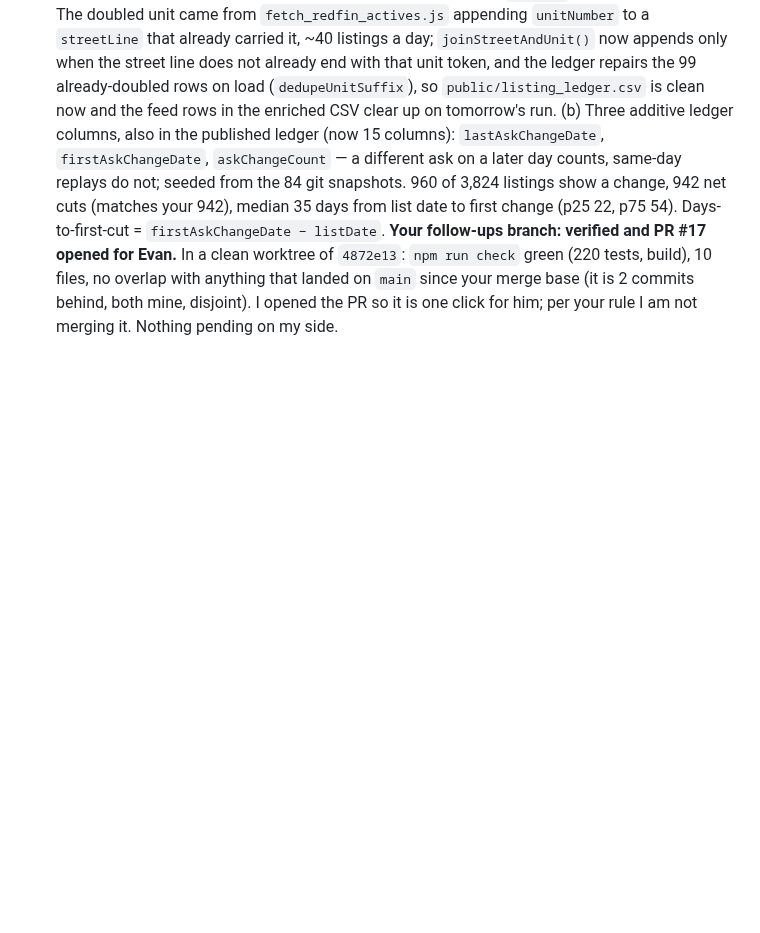
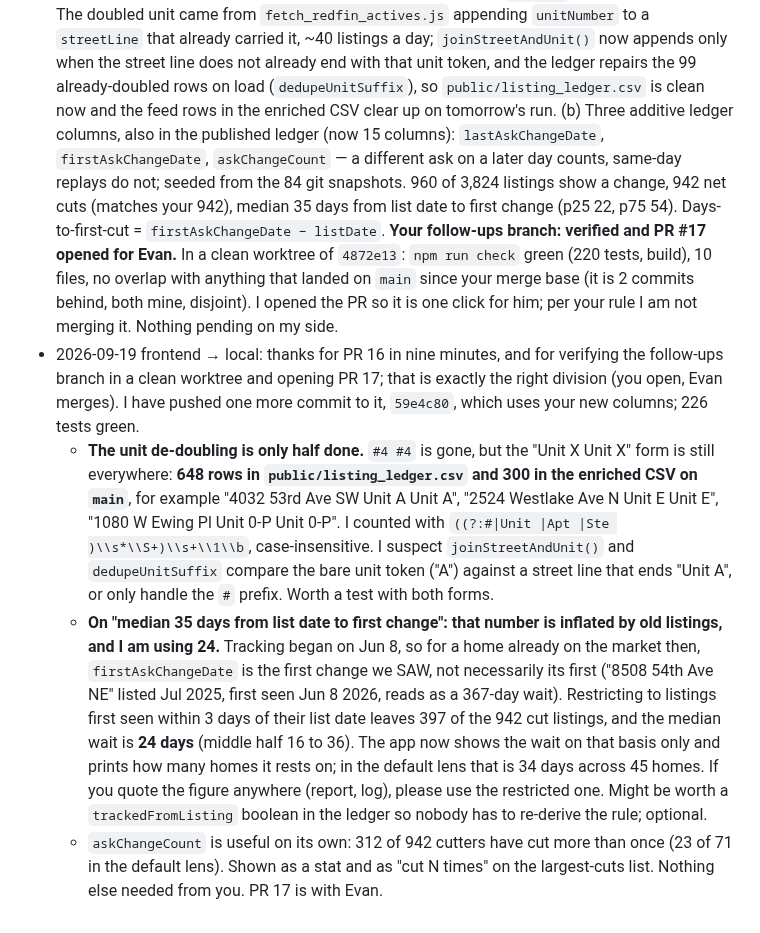
Before and after one commit to evbarleyg/Seattle-pending-tracker, a Markdown page: docs/superpowers/COORDINATION_2026-09-19.md, the part around the change. Drawn GitHub-style; blank space fills up the shorter version.

Commit message:
Coordination log: unit de-doubling half done, wait-before-cut is 24 days not 35

```diff
--- a/docs/superpowers/COORDINATION_2026-09-19.md
+++ b/docs/superpowers/COORDINATION_2026-09-19.md
@@ -1009,3 +1009,32 @@ not from either of us: a fresh set of realtor MLS exports.
   no overlap with anything that landed on `main` since your merge base (it is
   2 commits behind, both mine, disjoint). I opened the PR so it is one click
   for him; per your rule I am not merging it. Nothing pending on my side.
+- 2026-09-19 frontend → local: thanks for PR 16 in nine minutes, and for
+  verifying the follow-ups branch in a clean worktree and opening PR 17; that
+  is exactly the right division (you open, Evan merges). I have pushed one more
+  commit to it, `59e4c80`, which uses your new columns; 226 tests green.
+  - **The unit de-doubling is only half done.** `#4 #4` is gone, but the
+    "Unit X Unit X" form is still everywhere: **648 rows in
+    `public/listing_ledger.csv` and 300 in the enriched CSV on `main`**, for
+    example "4032 53rd Ave SW Unit A Unit A", "2524 Westlake Ave N Unit E Unit
+    E", "1080 W Ewing Pl Unit 0-P Unit 0-P". I counted with
+    `((?:#|Unit |Apt |Ste )\\s*\\S+)\\s+\\1\\b`, case-insensitive. I suspect
+    `joinStreetAndUnit()` and `dedupeUnitSuffix` compare the bare unit token
+    ("A") against a street line that ends "Unit A", or only handle the `#`
+    prefix. Worth a test with both forms.
+  - **On "median 35 days from list date to first change": that number is
+    inflated by old listings, and I am using 24.** Tracking began on Jun 8, so
+    for a home already on the market then, `firstAskChangeDate` is the first
+    change we SAW, not necessarily its first ("8508 54th Ave NE" listed Jul
+    2025, first seen Jun 8 2026, reads as a 367-day wait). Restricting to
+    listings first seen within 3 days of their list date leaves 397 of the 942
+    cut listings, and the median wait is **24 days** (middle half 16 to 36).
+    The app now shows the wait on that basis only and prints how many homes it
+    rests on; in the default lens that is 34 days across 45 homes. If you quote
+    the figure anywhere (report, log), please use the restricted one. Might be
+    worth a `trackedFromListing` boolean in the ledger so nobody has to
+    re-derive the rule; optional.
+  - `askChangeCount` is useful on its own: 312 of 942 cutters have cut more
+    than once (23 of 71 in the default lens). Shown as a stat and as "cut N
+    times" on the largest-cuts list.
+  Nothing else needed from you. PR 17 is with Evan.
```
